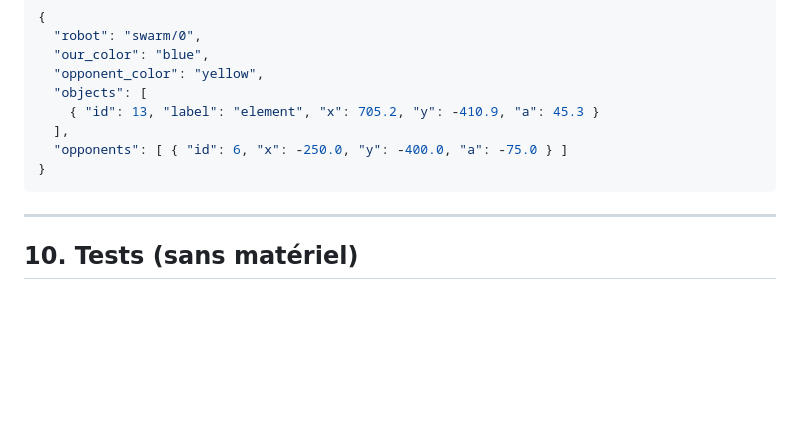
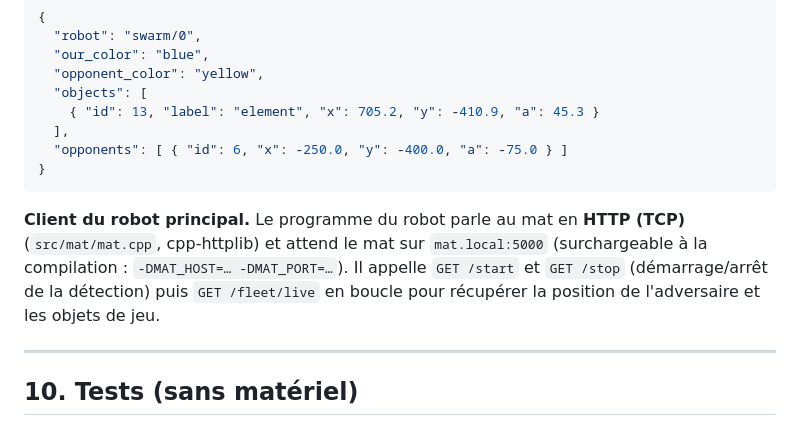
Before and after one commit to robotronik/CDFR2027-Mat-Vision, a Markdown page: README.md, the part around the change. GitHub-like rendering; blank space fills up the shorter version.

````diff
--- a/README.md
+++ b/README.md
@@ -697,6 +697,13 @@ du robot. La réponse contient `objects` (objets de jeu) et `opponents`
 }
 ```
 
+**Client du robot principal.** Le programme du robot parle au mat en **HTTP
+(TCP)** (`src/mat/mat.cpp`, cpp-httplib) et attend le mat sur `mat.local:5000`
+(surchargeable à la compilation : `-DMAT_HOST=… -DMAT_PORT=…`). Il appelle
+`GET /start` et `GET /stop` (démarrage/arrêt de la détection) puis
+`GET /fleet/live` en boucle pour récupérer la position de l'adversaire et les
+objets de jeu.
+
 ---
 
 ## 10. Tests (sans matériel)
````
